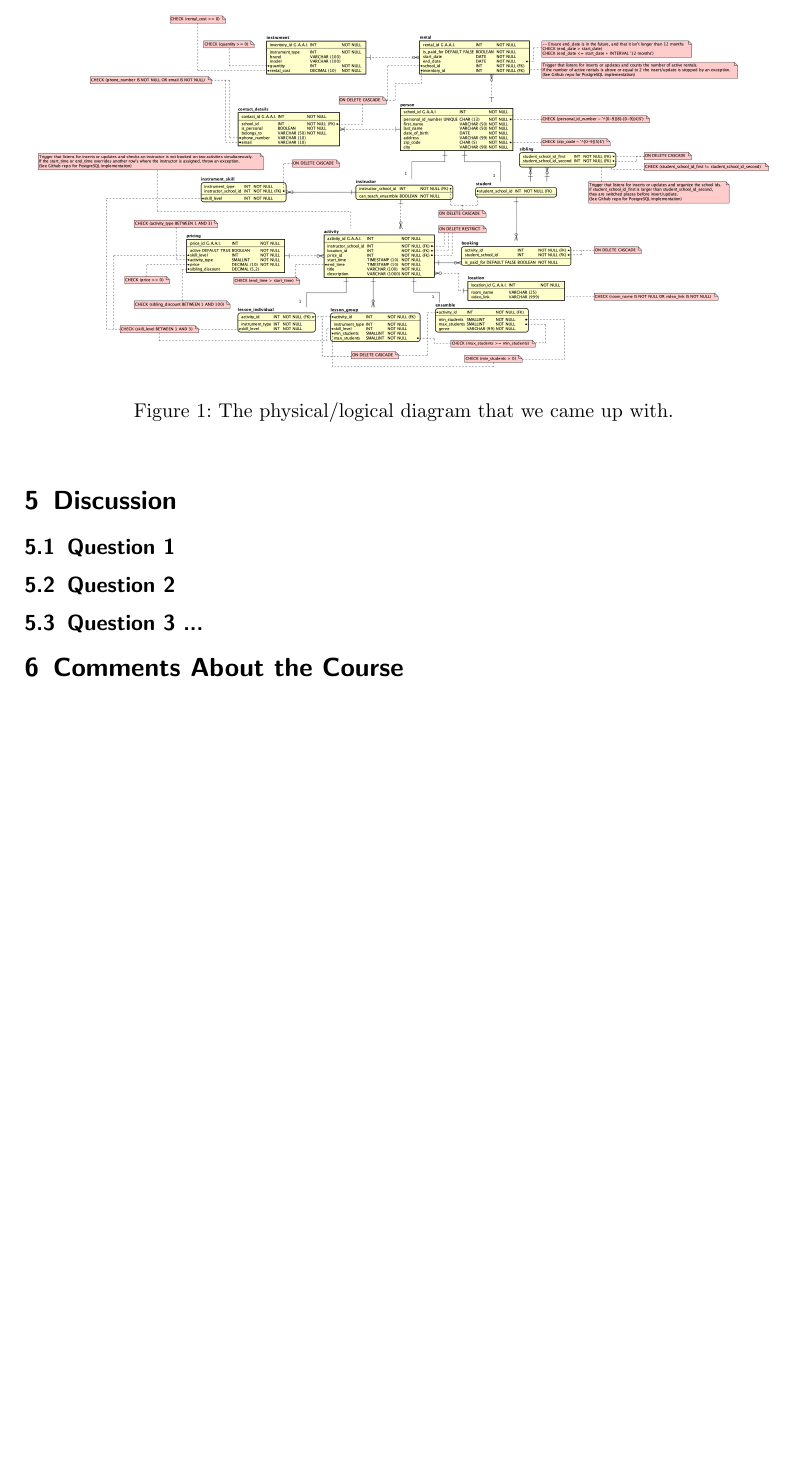
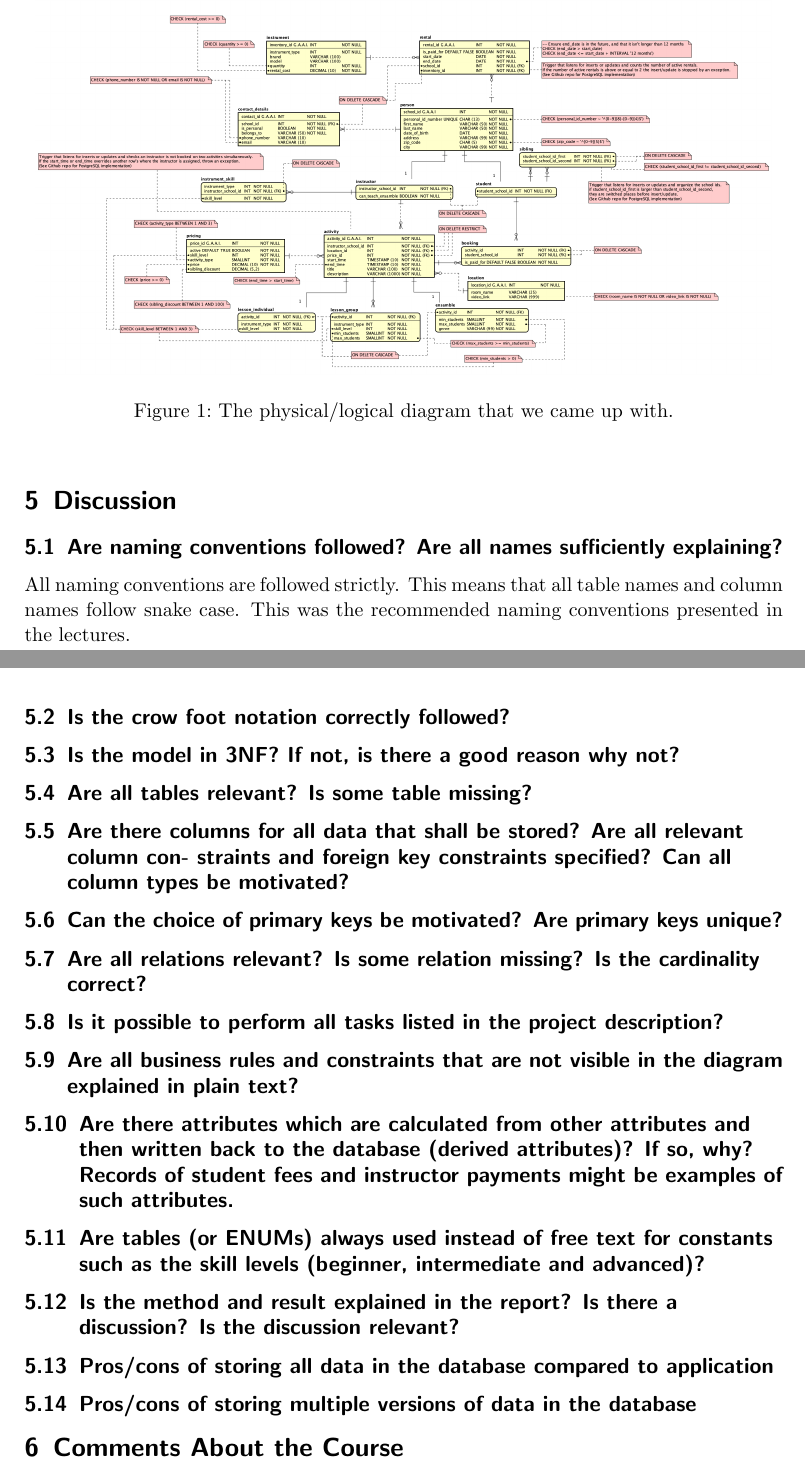
Before and after one commit to Cadde0/IV1351-Project, a LaTeX document (task2.tex): part of page 5 of 5 before the commit and two parts of pages 5 and 6 of 6 after it, the two joined at a grey line, cut so that both start at the same text, the shorter picture padded with empty space. Compiled offline with pdfLaTeX.

Commit message:
Added discussion template

```diff
--- a/task2.tex
+++ b/task2.tex
@@ -101,11 +101,45 @@ Finally, we have the \textbf{instrument} table which store information about all
 
 \section{Discussion}
 
-\subsection{Question 1}
+\subsection{Are naming conventions followed? Are all names sufficiently explaining?}
+All naming conventions are followed strictly. This means that all table names and column names follow snake case. This was the recommended naming conventions presented in the lectures.
 
-\subsection{Question 2}
+\subsection{Is the crow foot notation correctly followed?}
 
-\subsection{Question 3 ...}
+\subsection{Is the model in 3NF? If not, is there a good reason why not?}
+
+\subsection{Are all tables relevant? Is some table missing?}
+
+
+\subsection{Are there columns for all data that shall be stored? Are all relevant column con-
+straints and foreign key constraints specified? Can all column types be motivated?}
+
+
+\subsection{Can the choice of primary keys be motivated? Are primary keys unique?}
+
+
+\subsection{Are all relations relevant? Is some relation missing? Is the cardinality correct?}
+
+
+\subsection{Is it possible to perform all tasks listed in the project description?}
+
+
+\subsection{Are all business rules and constraints that are not visible in the diagram explained in plain text?}
+
+
+\subsection{Are there attributes which are calculated from other attributes and then written back to the database (derived attributes)? If so, why? Records of student fees and instructor payments might be examples of such attributes.}
+
+
+\subsection{Are tables (or ENUMs) always used instead of free text for constants such as the
+skill levels (beginner, intermediate and advanced)?}
+
+
+\subsection{Is the method and result explained in the report? Is there a discussion? Is the
+discussion relevant?}
+
+
+\subsection{Pros/cons of storing all data in the database compared to application}
+\subsection{Pros/cons of storing multiple versions of data in the database}
 
 \section{Comments About the Course}
 
```
